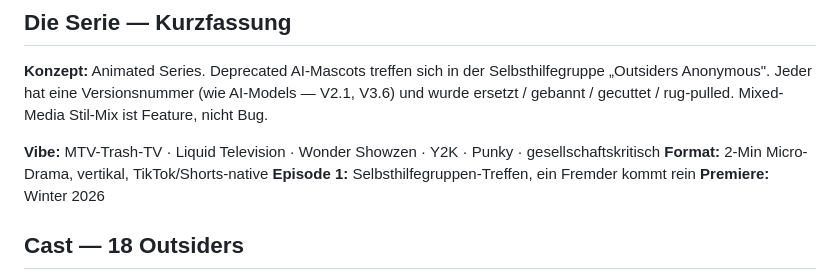
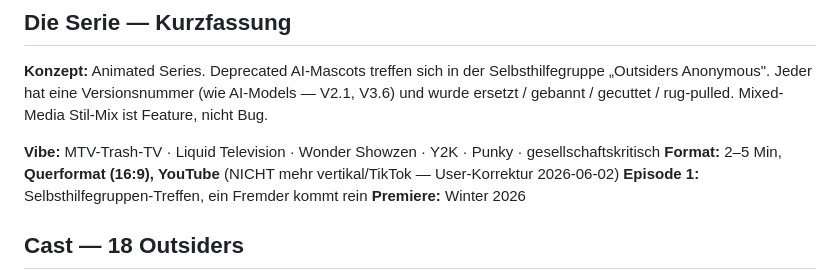
Before and after one commit to Bimurrrr/outsiders-moodboard, a Markdown page: STATUS.md, the part around the change. Drawn GitHub-style.

Commit message:
STATUS: Format → Querformat 16:9 YouTube, 2-5 min

```diff
--- a/STATUS.md
+++ b/STATUS.md
@@ -16,7 +16,7 @@
 **Konzept:** Animated Series. Deprecated AI-Mascots treffen sich in der Selbsthilfegruppe „Outsiders Anonymous". Jeder hat eine Versionsnummer (wie AI-Models — V2.1, V3.6) und wurde ersetzt / gebannt / gecuttet / rug-pulled. Mixed-Media Stil-Mix ist Feature, nicht Bug.
 
 **Vibe:** MTV-Trash-TV · Liquid Television · Wonder Showzen · Y2K · Punky · gesellschaftskritisch
-**Format:** 2-Min Micro-Drama, vertikal, TikTok/Shorts-native
+**Format:** 2–5 Min, **Querformat (16:9), YouTube** (NICHT mehr vertikal/TikTok — User-Korrektur 2026-06-02)
 **Episode 1:** Selbsthilfegruppen-Treffen, ein Fremder kommt rein
 **Premiere:** Winter 2026
 
```
